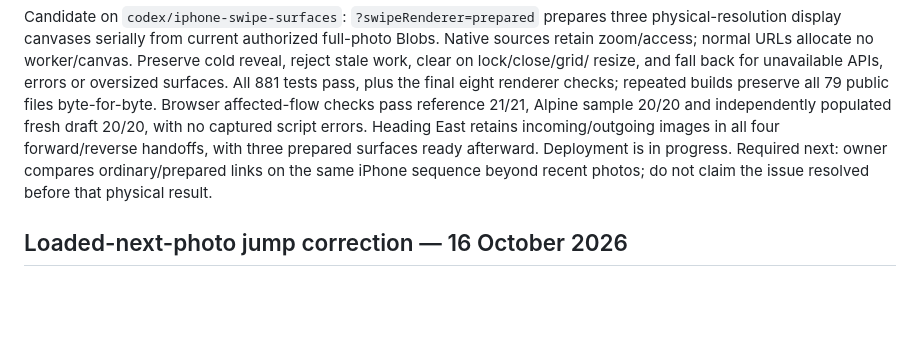
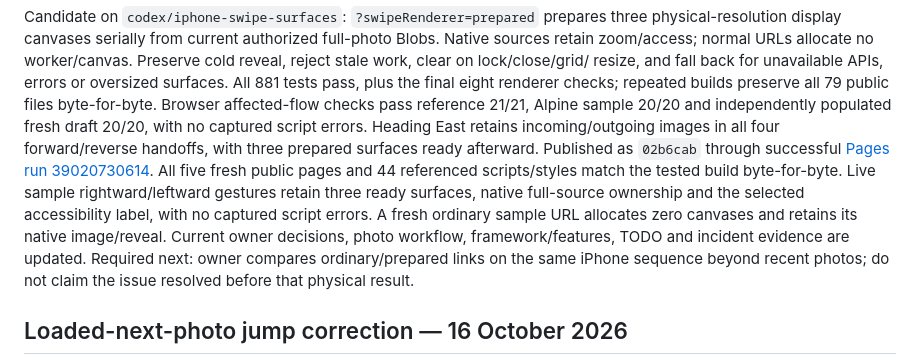
Before and after one commit to gravelcycles/travels, a Markdown page: WIP.md, the part around the change. Rendered like a GitHub page; blank space fills up the shorter version.

Commit message:
Record verified iPhone comparison deployment [skip ci]

```diff
--- a/WIP.md
+++ b/WIP.md
@@ -20,7 +20,15 @@ all 79 public files byte-for-byte. Browser affected-flow checks pass reference
 21/21, Alpine sample 20/20 and independently populated fresh draft 20/20, with
 no captured script errors. Heading East retains incoming/outgoing images in all
 four forward/reverse handoffs, with three prepared surfaces ready afterward.
-Deployment is in progress. Required next: owner compares
+Published as `02b6cab` through successful
+[Pages run 39020730614](https://github.com/gravelcycles/travels/actions/runs/39020730614).
+All five fresh public pages and 44 referenced scripts/styles match the tested
+build byte-for-byte. Live sample rightward/leftward gestures retain three ready
+surfaces, native full-source ownership and the selected accessibility label,
+with no captured script errors. A fresh ordinary sample URL allocates zero
+canvases and retains its native image/reveal. Current owner decisions, photo
+workflow, framework/features, TODO and incident evidence are updated.
+Required next: owner compares
 ordinary/prepared links on the same iPhone sequence beyond recent photos;
 do not claim the issue resolved before that physical result.
 
```
